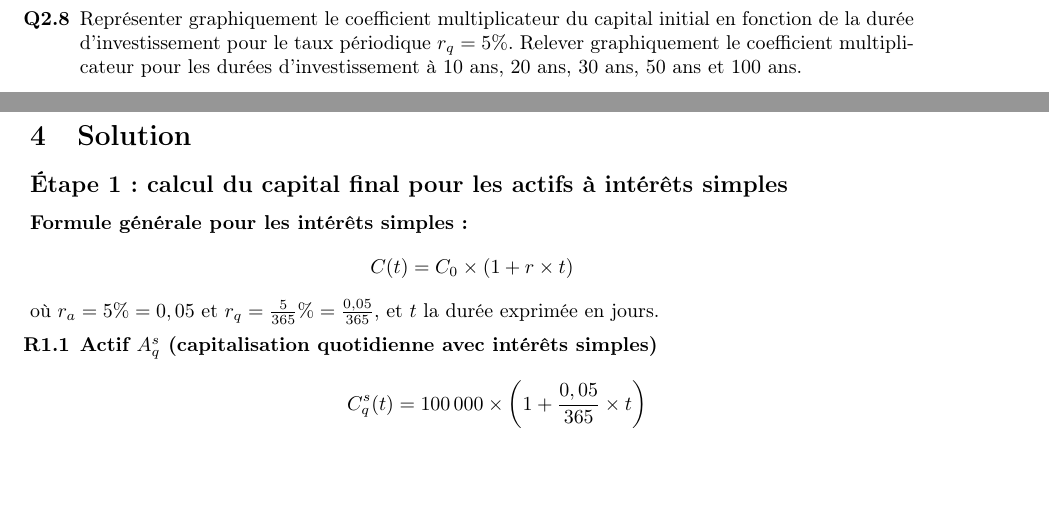
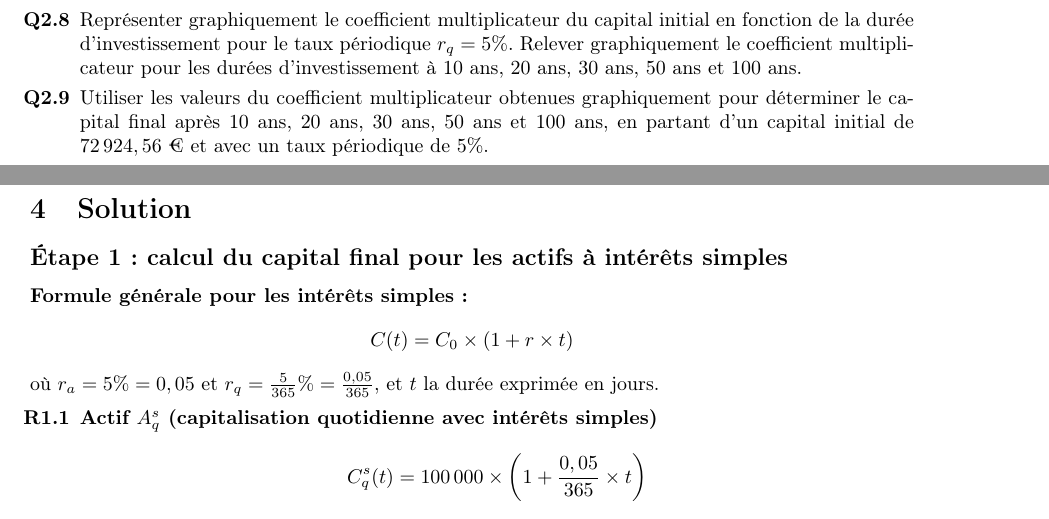
Before and after one commit to gbouget/annual_equivalent_rate, a LaTeX document (src/main/resources/latex/main.tex): two parts of pages 4 and 5 of 12 before the commit and two parts of pages 5 and 6 of 13 after it, joined at a grey line, cut so that both start at the same text, the shorter picture padded with empty space. Compiled offline with pdfLaTeX.

Commit message:
Add Q2.9

```diff
--- a/src/main/resources/latex/main.tex
+++ b/src/main/resources/latex/main.tex
@@ -305,6 +305,9 @@
                 \item Exprimer le coefficient multiplicateur \( k(t) \) en fonction de la durée \( t \) et du taux périodique \( r \) dans le cas des intérêts composés. Vérifier la cohérence de ce résultat en appliquant la formule pour un taux de \( 5\,\% \) (c'est-à-dire \( r=0,05 \)) et pour des durées d'investissement de \( t=10 \), \( 20 \) et \( 30 \) ans.
 
                 \item Représenter graphiquement le coefficient multiplicateur du capital initial en fonction de la durée d’investissement pour le taux périodique $r_q = 5\%$. Relever graphiquement le coefficient multiplicateur pour les durées d’investissement à 10 ans, 20 ans, 30 ans, 50 ans et 100 ans.
+
+				\item Utiliser les valeurs du coefficient multiplicateur obtenues graphiquement pour déterminer le capital final après 10 ans, 20 ans, 30 ans, 50 ans et 100 ans, en partant d'un capital initial de $72\,924,56$\ € et avec un taux périodique de 5\%.
+
             \end{enumerate}
 
 \newpage
```
